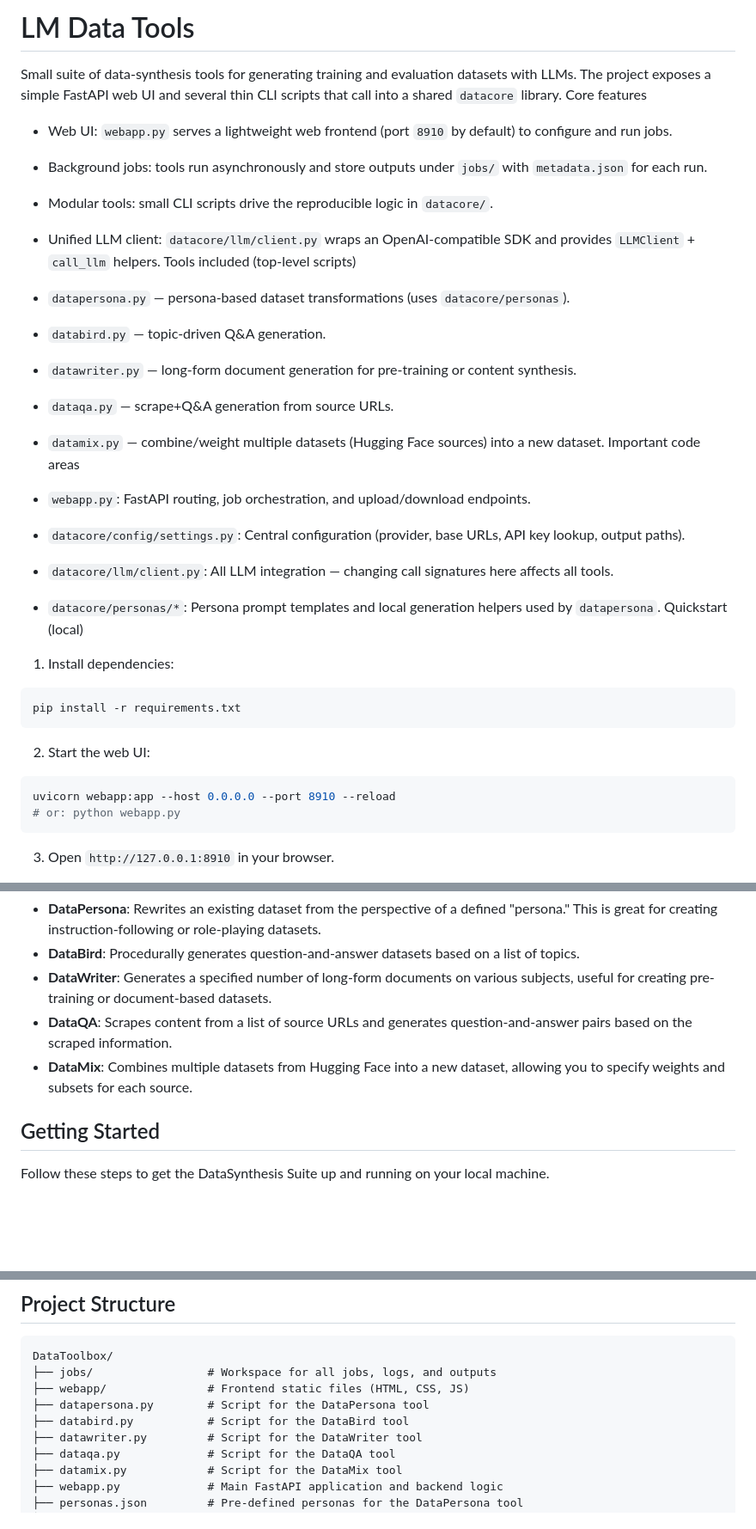
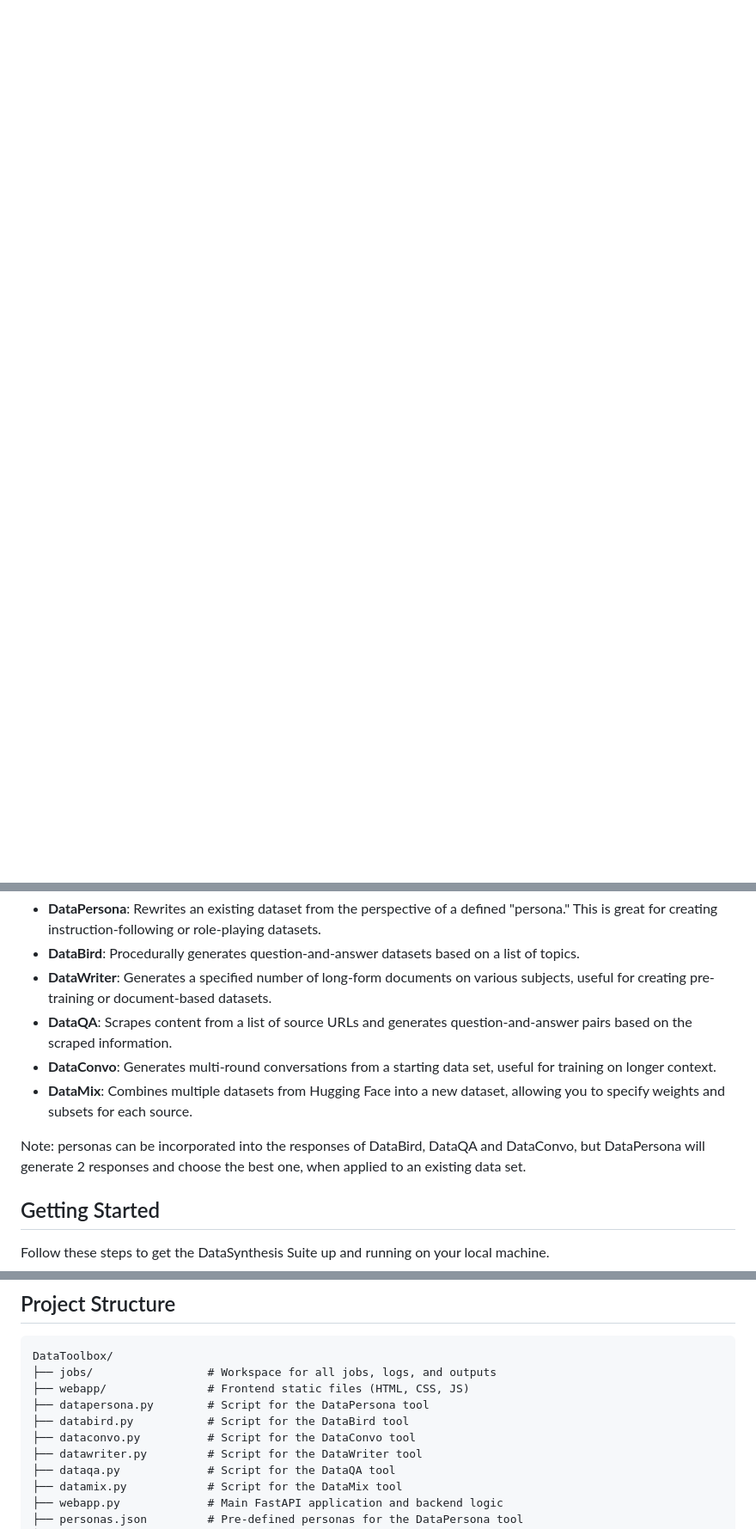
Before and after one commit to theprint/LMDataTools, a Markdown page: README.md, 3 parts joined by grey strips. Shown: that part at 86% size. Drawn GitHub-style; blank space fills up the shorter version.

Commit message:
Revise README with new features and tools
Updated README to reflect new features and tools including DataConvo. Revised project description and getting started instructions.

````diff
--- a/README.md
+++ b/README.md
@@ -1,37 +0,0 @@
-# LM Data Tools
-
-Small suite of data-synthesis tools for generating training and evaluation datasets with LLMs. The project exposes a simple FastAPI web UI and several thin CLI scripts that call into a shared `datacore` library.
-Core features
-
-- Web UI: `webapp.py` serves a lightweight web frontend (port `8910` by default) to configure and run jobs.
-- Background jobs: tools run asynchronously and store outputs under `jobs/` with `metadata.json` for each run.
-- Modular tools: small CLI scripts drive the reproducible logic in `datacore/`.
-- Unified LLM client: `datacore/llm/client.py` wraps an OpenAI-compatible SDK and provides `LLMClient` + `call_llm` helpers.
-Tools included (top-level scripts)
-
-- `datapersona.py` — persona-based dataset transformations (uses `datacore/personas`).
-- `databird.py` — topic-driven Q&A generation.
-- `datawriter.py` — long-form document generation for pre-training or content synthesis.
-- `dataqa.py` — scrape+Q&A generation from source URLs.
-- `datamix.py` — combine/weight multiple datasets (Hugging Face sources) into a new dataset.
-Important code areas
-
-- `webapp.py`: FastAPI routing, job orchestration, and upload/download endpoints.
-- `datacore/config/settings.py`: Central configuration (provider, base URLs, API key lookup, output paths).
-- `datacore/llm/client.py`: All LLM integration — changing call signatures here affects all tools.
-- `datacore/personas/*`: Persona prompt templates and local generation helpers used by `datapersona`.
-Quickstart (local)
-
-1. Install dependencies:
-
-```powershell
-pip install -r requirements.txt
-```
-2. Start the web UI:
-
-```powershell
-uvicorn webapp:app --host 0.0.0.0 --port 8910 --reload
-# or: python webapp.py
-```
-3. Open `http://127.0.0.1:8910` in your browser.
-
@@ -83,7 +19,10 @@ The suite includes the following tools, each tailored for a specific data genera
 *   **DataBird**: Procedurally generates question-and-answer datasets based on a list of topics.
 *   **DataWriter**: Generates a specified number of long-form documents on various subjects, useful for creating pre-training or document-based datasets.
 *   **DataQA**: Scrapes content from a list of source URLs and generates question-and-answer pairs based on the scraped information.
+*   **DataConvo**: Generates multi-round conversations from a starting data set, useful for training on longer context.
 *   **DataMix**: Combines multiple datasets from Hugging Face into a new dataset, allowing you to specify weights and subsets for each source.
+
+Note: personas can be incorporated into the responses of DataBird, DataQA and DataConvo, but DataPersona will generate 2 responses and choose the best one, when applied to an existing data set.
 
 ## Getting Started
 
@@ -138,6 +77,7 @@ DataToolbox/
 ├── webapp/               # Frontend static files (HTML, CSS, JS)
 ├── datapersona.py        # Script for the DataPersona tool
 ├── databird.py           # Script for the DataBird tool
+├── dataconvo.py          # Script for the DataConvo tool
 ├── datawriter.py         # Script for the DataWriter tool
 ├── dataqa.py             # Script for the DataQA tool
 ├── datamix.py            # Script for the DataMix tool
````
Also changed, not shown: other parts of README.md (+0 -27 lines).
